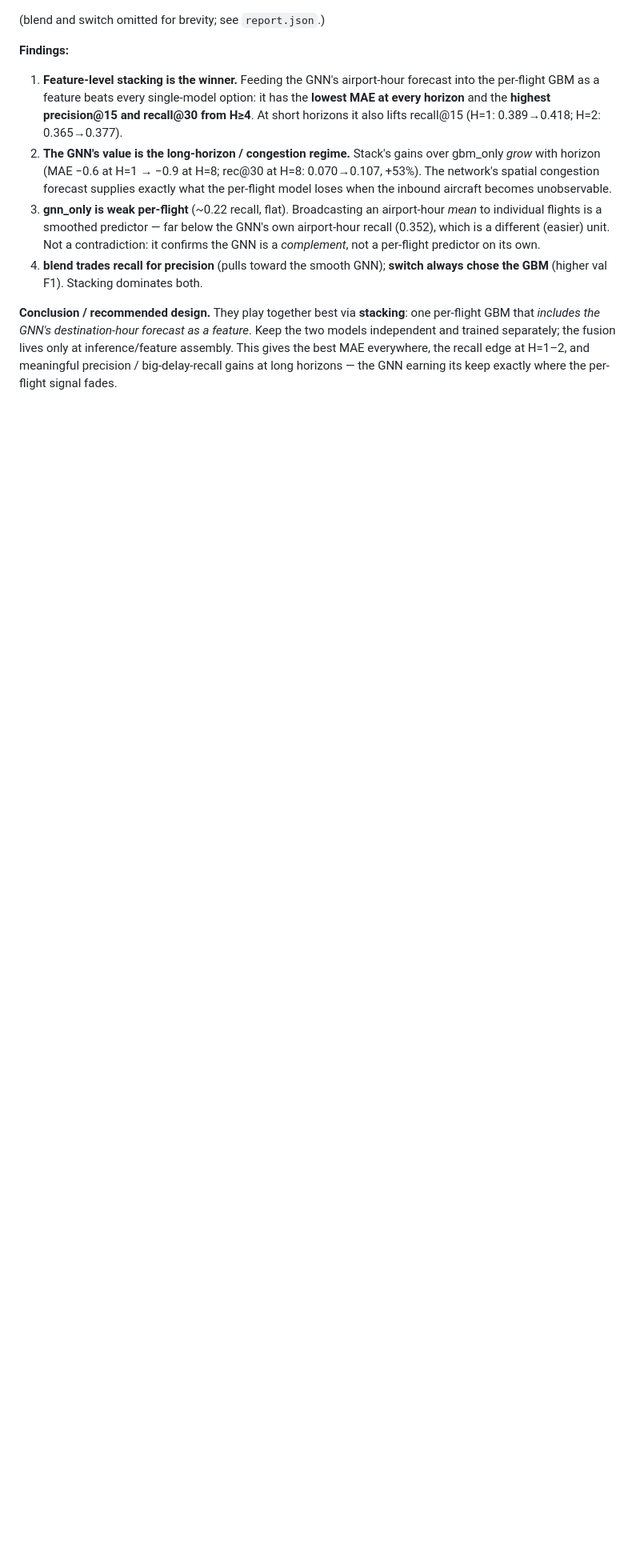
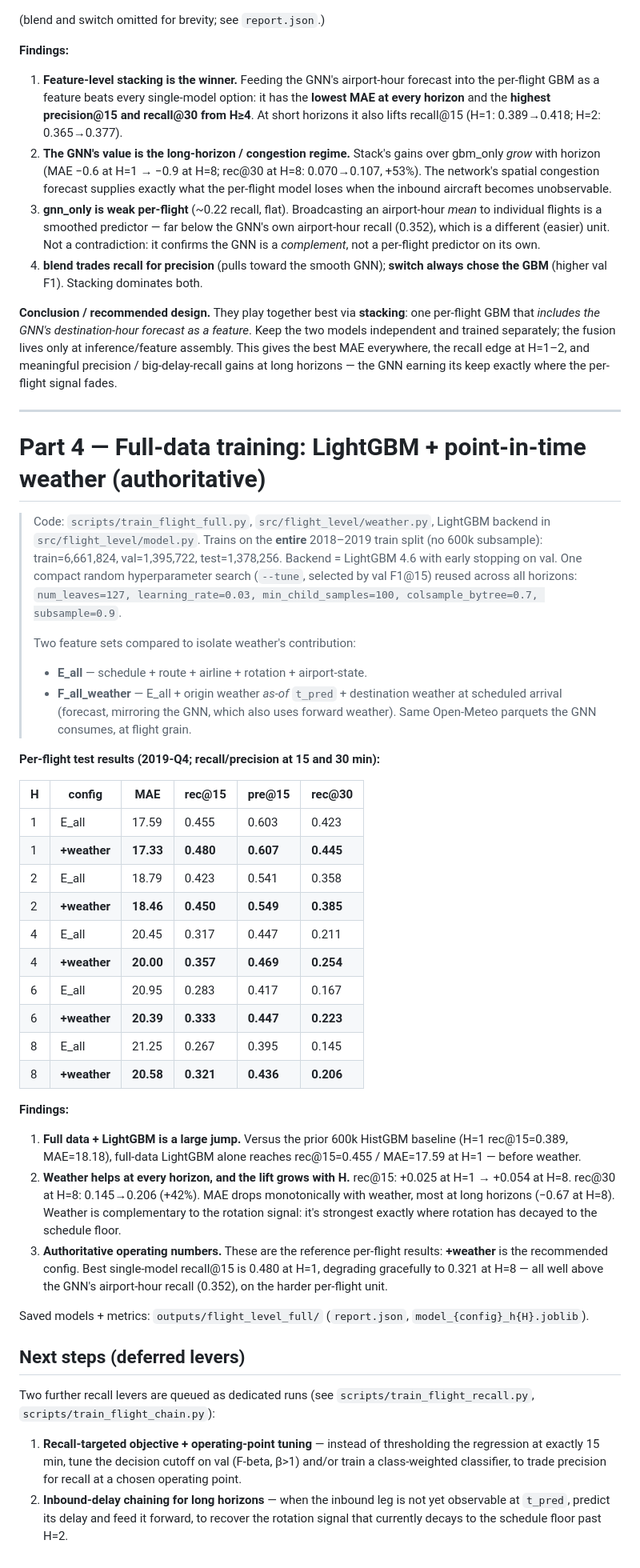
Before and after one commit to gonzalonao/flight-delay-propagation, a Markdown page: docs/flight-level-signal-study.md, the part around the change. Shown at 80% size. Rendered like a GitHub page; blank space fills up the shorter version.

Commit message:
docs(flight-level): Part 4 full-data LightGBM + weather authoritative results
Full 6.6M-row train, LightGBM with tuned params + early stopping. Weather
helps at every horizon (rec@15 +0.025 at H=1 to +0.054 at H=8); +weather
is the recommended config (H=1 rec@15=0.480, MAE=17.33). Documents the two
deferred recall levers now being built.

```diff
--- a/docs/flight-level-signal-study.md
+++ b/docs/flight-level-signal-study.md
@@ -221,3 +221,67 @@ lives only at inference/feature assembly. This gives the best MAE everywhere,
 the recall edge at H=1–2, and meaningful precision / big-delay-recall gains at
 long horizons — the GNN earning its keep exactly where the per-flight signal
 fades.
+
+---
+
+# Part 4 — Full-data training: LightGBM + point-in-time weather (authoritative)
+
+> Code: `scripts/train_flight_full.py`, `src/flight_level/weather.py`,
+> LightGBM backend in `src/flight_level/model.py`. Trains on the **entire**
+> 2018–2019 train split (no 600k subsample): train=6,661,824, val=1,395,722,
+> test=1,378,256. Backend = LightGBM 4.6 with early stopping on val. One compact
+> random hyperparameter search (`--tune`, selected by val F1@15) reused across
+> all horizons: `num_leaves=127, learning_rate=0.03, min_child_samples=100,
+> colsample_bytree=0.7, subsample=0.9`.
+>
+> Two feature sets compared to isolate weather's contribution:
+> * **E_all** — schedule + route + airline + rotation + airport-state.
+> * **F_all_weather** — E_all + origin weather *as-of* `t_pred` + destination
+>   weather at scheduled arrival (forecast, mirroring the GNN, which also uses
+>   forward weather). Same Open-Meteo parquets the GNN consumes, at flight grain.
+
+**Per-flight test results (2019-Q4; recall/precision at 15 and 30 min):**
+
+| H | config | MAE | rec@15 | pre@15 | rec@30 |
+|---|---|---|---|---|---|
+| 1 | E_all | 17.59 | 0.455 | 0.603 | 0.423 |
+| 1 | **+weather** | **17.33** | **0.480** | **0.607** | **0.445** |
+| 2 | E_all | 18.79 | 0.423 | 0.541 | 0.358 |
+| 2 | **+weather** | **18.46** | **0.450** | **0.549** | **0.385** |
+| 4 | E_all | 20.45 | 0.317 | 0.447 | 0.211 |
+| 4 | **+weather** | **20.00** | **0.357** | **0.469** | **0.254** |
+| 6 | E_all | 20.95 | 0.283 | 0.417 | 0.167 |
+| 6 | **+weather** | **20.39** | **0.333** | **0.447** | **0.223** |
+| 8 | E_all | 21.25 | 0.267 | 0.395 | 0.145 |
+| 8 | **+weather** | **20.58** | **0.321** | **0.436** | **0.206** |
+
+**Findings:**
+
+1. **Full data + LightGBM is a large jump.** Versus the prior 600k HistGBM
+   baseline (H=1 rec@15=0.389, MAE=18.18), full-data LightGBM alone reaches
+   rec@15=0.455 / MAE=17.59 at H=1 — before weather.
+2. **Weather helps at every horizon, and the lift grows with H.** rec@15:
+   +0.025 at H=1 → +0.054 at H=8. rec@30 at H=8: 0.145→0.206 (+42%). MAE drops
+   monotonically with weather, most at long horizons (−0.67 at H=8). Weather is
+   complementary to the rotation signal: it's strongest exactly where rotation
+   has decayed to the schedule floor.
+3. **Authoritative operating numbers.** These are the reference per-flight
+   results: **+weather** is the recommended config. Best single-model recall@15
+   is 0.480 at H=1, degrading gracefully to 0.321 at H=8 — all well above the
+   GNN's airport-hour recall (0.352), on the harder per-flight unit.
+
+Saved models + metrics: `outputs/flight_level_full/` (`report.json`,
+`model_{config}_h{H}.joblib`).
+
+## Next steps (deferred levers)
+
+Two further recall levers are queued as dedicated runs (see
+`scripts/train_flight_recall.py`, `scripts/train_flight_chain.py`):
+
+1. **Recall-targeted objective + operating-point tuning** — instead of
+   thresholding the regression at exactly 15 min, tune the decision cutoff on
+   val (F-beta, β>1) and/or train a class-weighted classifier, to trade
+   precision for recall at a chosen operating point.
+2. **Inbound-delay chaining for long horizons** — when the inbound leg is not
+   yet observable at `t_pred`, predict its delay and feed it forward, to recover
+   the rotation signal that currently decays to the schedule floor past H=2.
```
